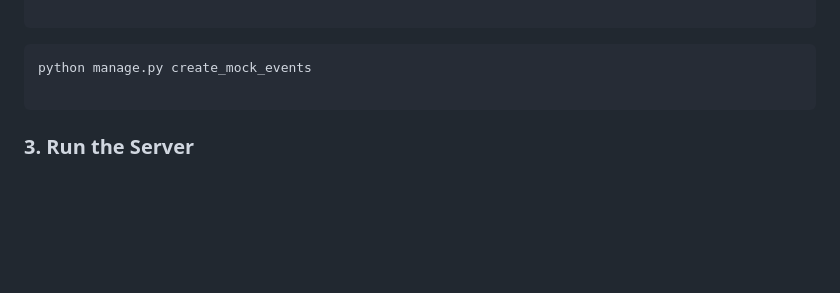
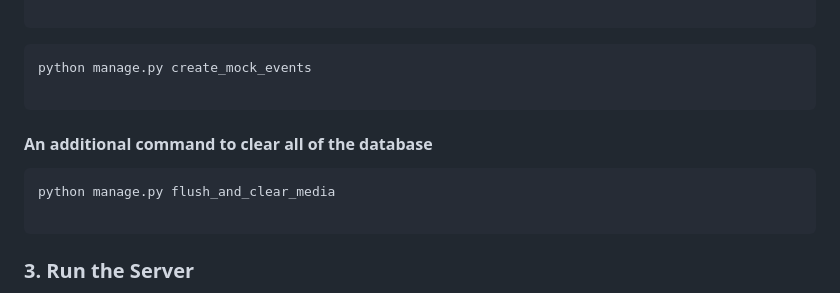
Before and after one commit to annabelle-josie/group-software-project, a Markdown page: README.md, the part around the change printed below. Rendered like a GitHub page; blank space fills up the shorter version.

Commit message:
Update README.md
add section on flush and clear media

````diff
--- a/README.md
+++ b/README.md
@@ -93,6 +93,11 @@ python manage.py create_mock_plants
 ```
 ```console
 python manage.py create_mock_events
+
+```
+#### An additional command to clear all of the database
+```console
+python manage.py flush_and_clear_media
 
 ```
 ### 3. Run the Server
````
Also changed, not shown: other parts of README.md (+1 -1 lines).
